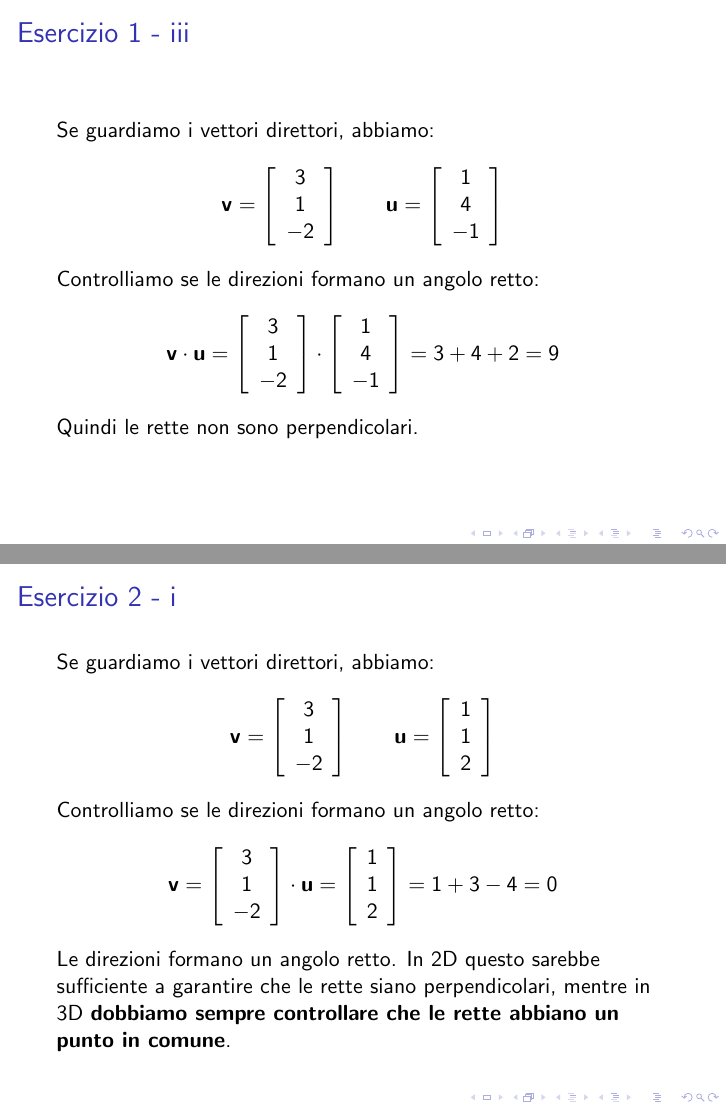
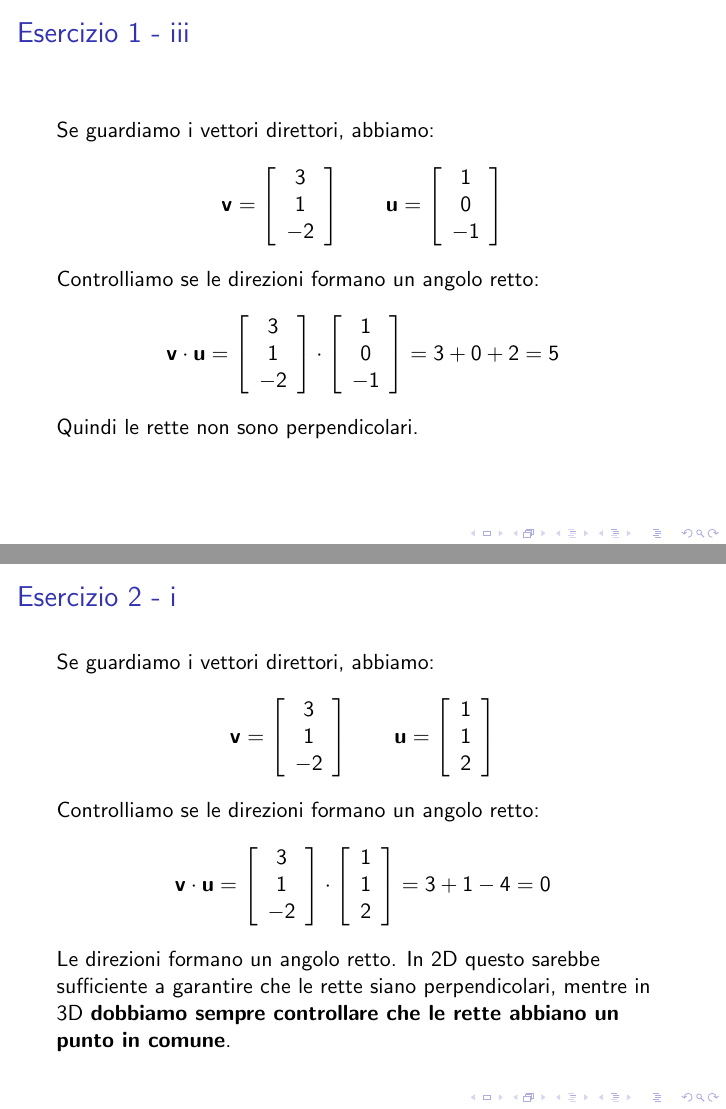
Before and after one commit to niredda/franzplot_guide, LaTeX slides (lab/lab4.tex): pages 9 and 11 of 24, joined at a grey line. Compiled offline with pdfLaTeX.

Commit message:
Fixed all mistakes in lab4

```diff
--- a/lab/lab4.tex
+++ b/lab/lab4.tex
@@ -200,7 +200,7 @@ $$
     \mathbf{u} = \left[
 \begin{array}{c}
 1\\
-4\\
+0\\
 -1
 \end{array}
 \right]
@@ -221,11 +221,11 @@ $$
 \left[
 \begin{array}{c}
 1\\
-4\\
+0\\
 -1
 \end{array}
 \right]
-= 3 + 4 + 2 = 9
+= 3 + 0 + 2 = 5
 $$
 Quindi le rette non sono perpendicolari.
 \end{frame}
@@ -283,7 +283,8 @@ $$
 
 Controlliamo se le direzioni formano un angolo retto:
 $$
-\mathbf{v} = \left[
+\mathbf{v}  \cdot  \mathbf{u}
+    = \left[
 \begin{array}{c}
 3\\
 1\\
@@ -291,14 +292,14 @@ $$
 \end{array}
 \right]
 \cdot
-    \mathbf{u} = \left[
+ \left[
 \begin{array}{c}
 1\\
 1\\
 2
 \end{array}
 \right]
-= 1 + 3 - 4 = 0
+= 3 + 1 - 4 = 0
 $$
 Le direzioni formano un angolo retto.
 In 2D questo sarebbe sufficiente a garantire che le rette siano perpendicolari,
```
Also changed, not shown: lab/lab4_testo.tex (+1 -1 lines), lab/lab4.pdf, lab/lab4_testo.pdf, lab/lab4.tex (2 more changed lines).
